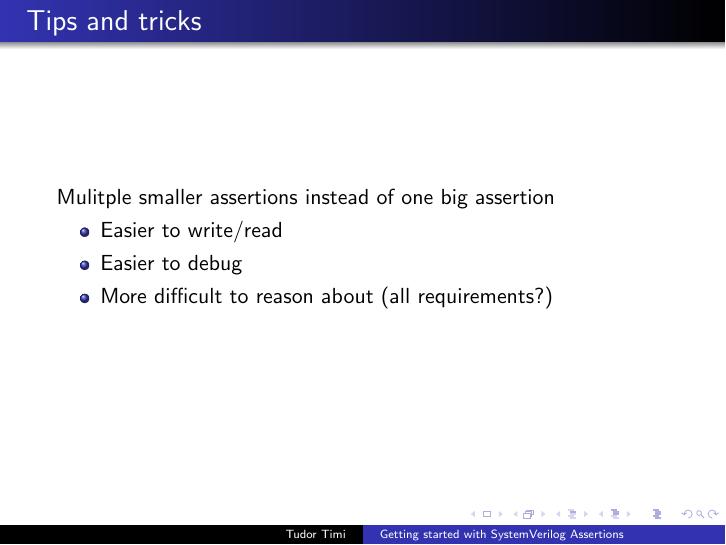
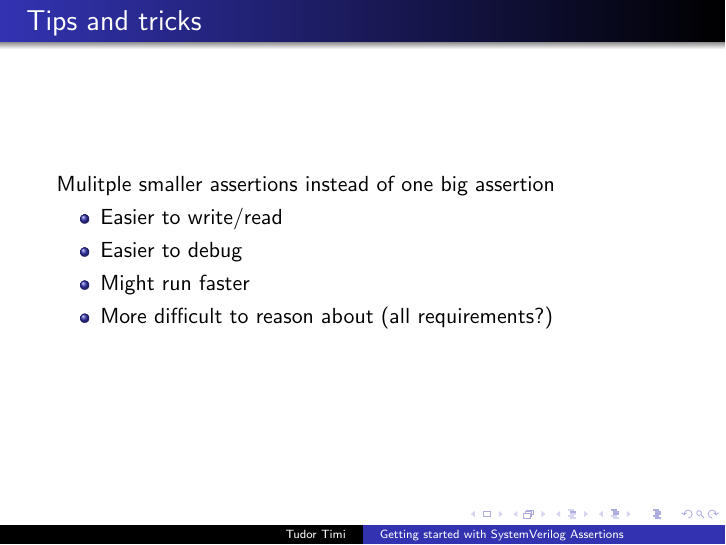
Before and after one commit to verification-gentleman-blog/getting-started-with-sva, LaTeX slides (presentation.tex): page 33 of 35. Compiled offline with pdfLaTeX.

Commit message:
Add note to 'split properties' slide

```diff
--- a/presentation.tex
+++ b/presentation.tex
@@ -376,6 +376,7 @@ Mulitple smaller assertions instead of one big assertion
 \begin{itemize}
  \item Easier to write/read
  \item Easier to debug
+ \item Might run faster
  \item More difficult to reason about (all requirements?)
 \end{itemize}
 \end{frame}
```
